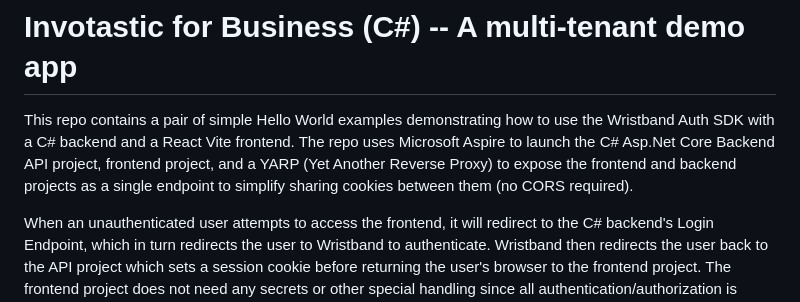
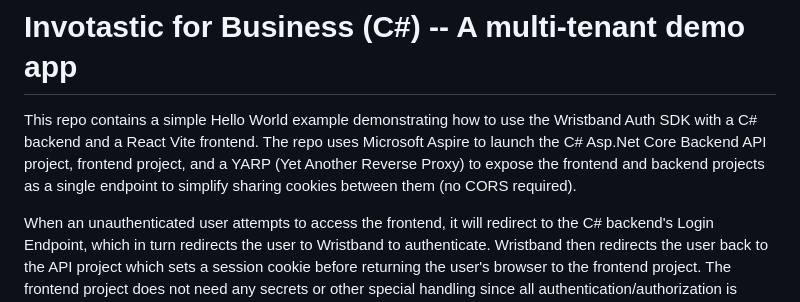
Before and after one commit to wristband-dev/aspnet-demo-app, a Markdown page: README.md, the part around one of its changes. Rendered like a GitHub page.

```diff
--- a/README.md
+++ b/README.md
@@ -21,8 +21,7 @@
 
 # Invotastic for Business (C#) -- A multi-tenant demo app
 
-This repo contains a pair of simple Hello World examples demonstrating how to use the Wristband Auth SDK
-with a C# backend and  a React Vite frontend. The repo uses Microsoft  Aspire to launch the C# Asp.Net Core Backend API project, frontend project, and a YARP (Yet Another Reverse Proxy) to expose the frontend and backend projects as a single endpoint to simplify sharing cookies between them (no CORS required).
+This repo contains a simple Hello World example demonstrating how to use the Wristband Auth SDK with a C# backend and a React Vite frontend. The repo uses Microsoft Aspire to launch the C# Asp.Net Core Backend API project, frontend project, and a YARP (Yet Another Reverse Proxy) to expose the frontend and backend projects as a single endpoint to simplify sharing cookies between them (no CORS required).
 
 When an unauthenticated user attempts to access the frontend, it will redirect to the C# backend's Login Endpoint, which in turn redirects the user to Wristband to authenticate. Wristband then redirects the user back to the API project which sets a session cookie before returning the user's browser to the frontend project. The frontend project does not need any secrets or other special handling since all authentication/authorization is handled by the API project.
 
```
Also changed, not shown: other parts of README.md (+1 -2 lines).
